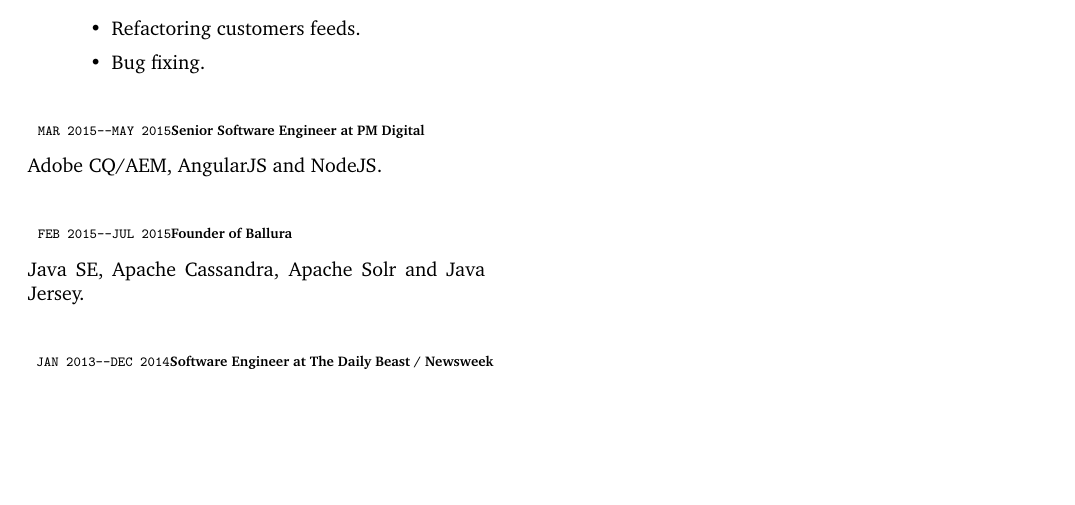
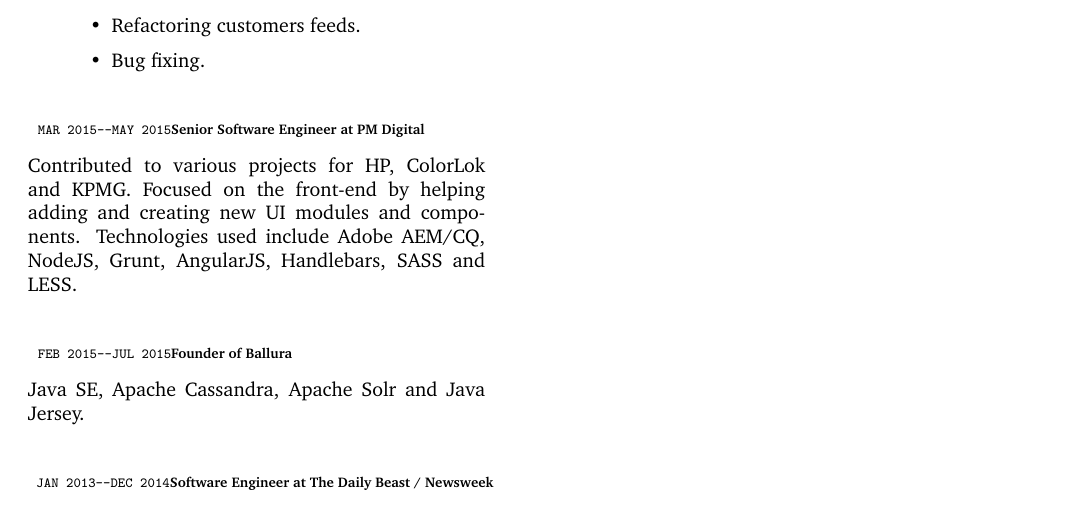
Before and after one commit to faddymichel/resume, a LaTeX paper (resume.tex, which reads emp/pmdigital.tex): part of page 2 of 2, cut so that both start at the same text, the shorter picture padded with empty space. Compiled offline with pdfLaTeX.

Commit message:
modifications cont'd..

```diff
--- a/emp/pmdigital.tex
+++ b/emp/pmdigital.tex
@@ -4,4 +4,6 @@
 Senior Software Engineer at PM Digital
 }
 }
-Adobe CQ/AEM, AngularJS and NodeJS.
+Contributed to various projects for HP, ColorLok and KPMG. Focused on the front-end by helping adding and creating new
+UI modules and components. Technologies used include Adobe AEM/CQ, NodeJS, Grunt, AngularJS, Handlebars, SASS
+and LESS.
```
Also changed, not shown: resume.pdf.
